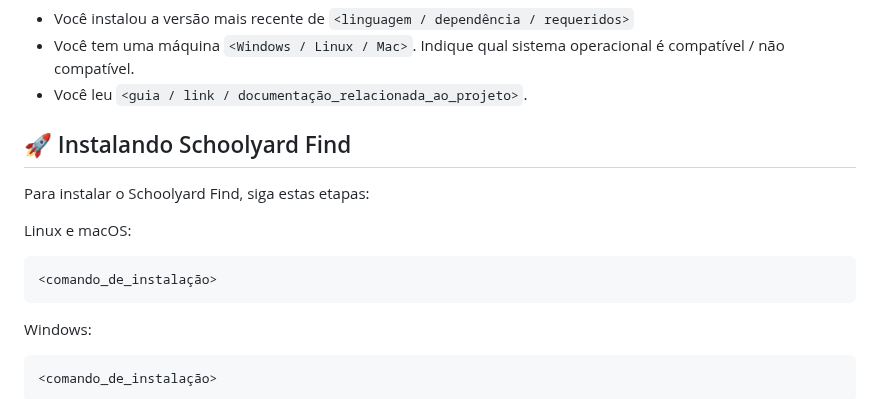
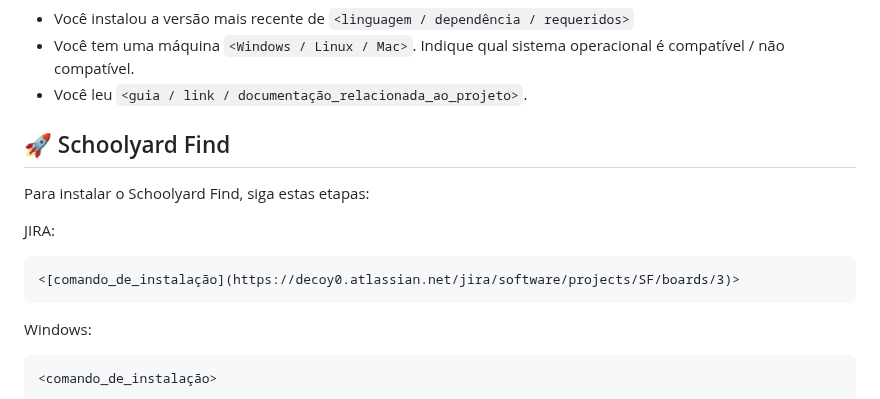
Before and after one commit to Kal-0/FDS, a Markdown page: README.md, the part around the change. GitHub-like rendering.

````diff
--- a/README.md
+++ b/README.md
@@ -32,13 +32,13 @@ Antes de começar, verifique se você atendeu aos seguintes requisitos:
 * Você leu `<guia / link / documentação_relacionada_ao_projeto>`.
 
 
-## 🚀 Instalando Schoolyard Find
+## 🚀 Schoolyard Find
 
 Para instalar o Schoolyard Find, siga estas etapas:
 
-Linux e macOS:
+JIRA:
 ```
-<comando_de_instalação>
+<[comando_de_instalação](https://decoy0.atlassian.net/jira/software/projects/SF/boards/3)>
 ```
 
 Windows:
````
